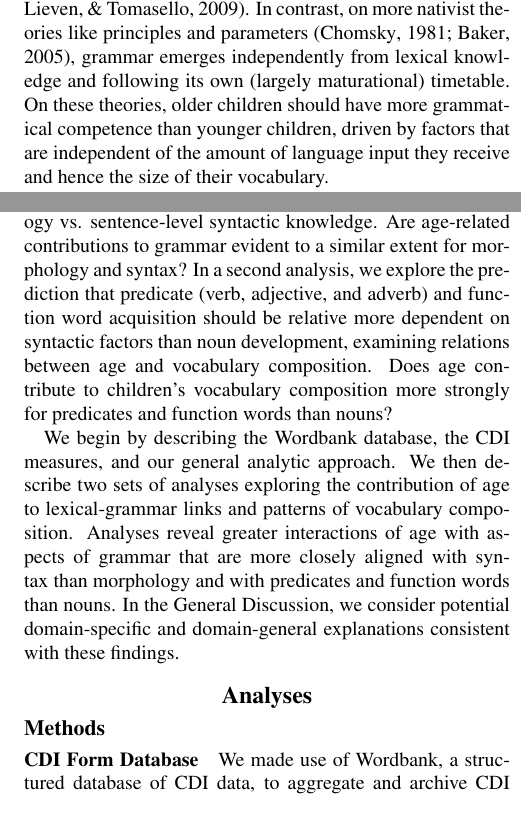
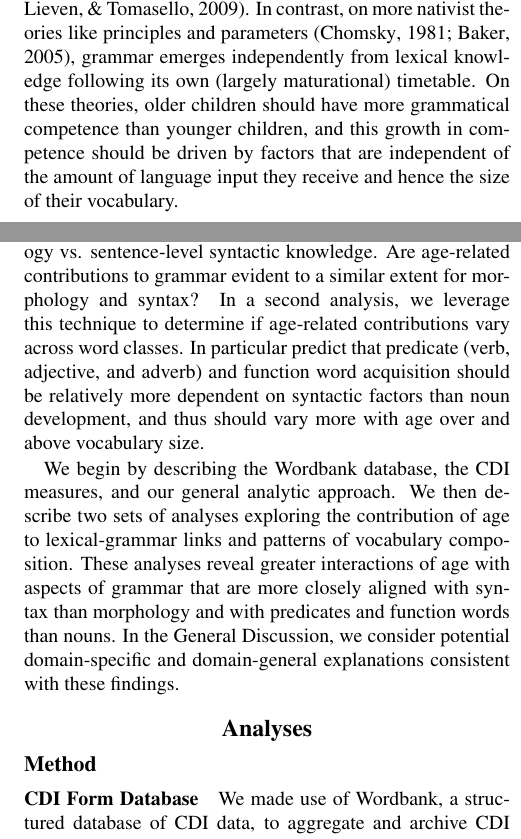
Before and after one commit to dyurovsky/cdi-grammar, a LaTeX paper (cogsci_paper/grammar_lex.tex): two parts of the columns of pages 1 and 2 of 6, joined at a grey line, cut so that both start at the same text. Compiled offline with pdfLaTeX.

Commit message:
minor changes

```diff
--- a/cogsci_paper/grammar_lex.tex
+++ b/cogsci_paper/grammar_lex.tex
@@ -60,6 +60,5 @@ Language acquisition; word learning; morphology; syntax; development.
 
 A child as young as 2 or 3 years old (who happens to be acquiring English) can hear someone say \emph{Alice glipped the blicket} and draw a wealth of inferences from the morphological and syntactic structure of that utterance: that \emph{Alice} and \emph{blicket} are entities in the world and \emph{glipping} is an action; that Alice is the one doing the glipping and the blicket is the thing being glipped; that glipping occurred in the past (rather than ongoing in the present, as in \emph{Alice is glipping the blicket}); that a singular blicket was involved (rather than multiple objects, as in \emph{Alice glipped the blickets}), etc. What mechanisms underlie the formation of such generalizations? Does abstract structure in language emerge from the interactions of individual words, or is it acquired and represented separately?
 
-On lexicalist theories, morphosyntactic structure emerges from graded generalizations on the basis of lexical items and there may be little or no representation of morphosyntactic rules or regularities \emph{per se}, at least early in development \cite{tomasello2003}. Even if syntactic structures are eventually represented, representations should be directly related to their support in more concrete lexical structure \cite{bannard2009}. In contrast, on more nativist theories like principles and parameters \cite{chomsky1981, baker2005}, grammar emerges independently from lexical knowledge and following its own (largely maturational) timetable. On these theories, older children should have more grammatical competence than younger children, driven by factors that are independent of the amount of language input they receive and hence the size of their vocabulary.
+On lexicalist theories, morphosyntactic structure emerges from graded generalizations on the basis of lexical items and there may be little or no representation of morphosyntactic rules or regularities \emph{per se}, at least early in development \cite{tomasello2003}. Even if syntactic structures are eventually represented, representations should be directly related to their support in more concrete lexical structure \cite{bannard2009}. In contrast, on more nativist theories like principles and parameters \cite{chomsky1981, baker2005}, grammar emerges independently from lexical knowledge  following its own (largely maturational) timetable. On these theories, older children should have more grammatical competence than younger children, and this growth in competence should be driven by factors that are independent of the amount of language input they receive and hence the size of their vocabulary.
 
-Developmental data that explore relations between lexicon, grammar and age are critical to resolving issues related to this fundamental theoretical debate.  Early efforts utilized data from the MacArthur-Bates Communicative Development Inventory (CDI), a widely-used parent report instrument which asks parents to mark which words their child produces on a checklist organized in lexical-semantic categories. Children's vocabulary size can thus be estimated over the entire checklist, or for sub-sections (e.g., nouns vs. verbs). The CDI also provides indices of grammar learning by asking about children's use of inflected forms (e.g., \emph{walked}) and the complexity of their word combinations (e.g., \emph{kitty is sleeping}; \citeNP{bates1997,caselli1999}).  Influential findings were that early vocabularies tend to be composed primarily of nouns, with children only later learning verbs or closed-class forms that might support the transition into complex sentences \cite{bates1994}. Further, across different populations and languages, global estimates of progress in grammar were more strongly predicted by overall vocabulary size than by age, providing support for lexicalist theories, see \cite{bates1999} for review.
@@ -72,17 +72,16 @@ While impressive in their time, the scope and power of these early studies were
 
 In this study, we replicate classic findings of strong lexical-grammar relations and patterns of vocabulary composition across four languages. However, our main goals are to conduct novel analyses afforded by the Wordbank database. We first explore an hypothesis that was not explicitly tested in these earlier studies, namely, that there is age-related variance in grammar that is unexplained by vocabulary. The identification of age-related variance would suggest the presence of developmental processes that regulate grammar learning, above and beyond those captured by measures of vocabulary size.
 
-Our second goal is to further probe the nature of lexicon-grammar relations using sub-portions of the CDI forms. In one analysis, we delineate the grammar sections into items that reflect a broad distinction between inflectional morphology vs. sentence-level syntactic knowledge. Are age-related contributions to grammar evident to a similar extent for morphology and syntax?  In a second analysis, we explore the prediction that predicate (verb, adjective, and adverb) and function word acquisition should be relative more dependent on syntactic factors than noun development, examining relations between age and vocabulary composition. Does age contribute to children's vocabulary composition more strongly for predicates and function words than nouns?
-
+Our second goal is to further probe the nature of lexicon-grammar relations using sub-portions of the CDI forms. In one analysis, we delineate the grammar sections into items that reflect a broad distinction between inflectional morphology vs. sentence-level syntactic knowledge. Are age-related contributions to grammar evident to a similar extent for morphology and syntax?  In a second analysis, we leverage this technique to determine if age-related contributions vary across word classes. In particular predict that predicate (verb, adjective, and adverb) and function word acquisition should be relatively more dependent on syntactic factors than noun development, and thus should vary more with age over and above vocabulary size.
 % In both analyses, the identification of age-related effects would indicate sources of developmental variance not captured by vocabulary size.
 
 %Each language's adaptation of the CDI includes a vocabulary checklist, a word form section consisting of morphological inflections, and a complexity section consisting of pairs of syntactically simple/complex sentences. Vocabulary size as measured by the CDI correlates with both laboratory measurements and naturalistic observation \cite<see>{fenson2007} and score on the complexity section correlates with MLU and other measurements of grammatical development.
 
-We begin by describing the Wordbank database, the CDI measures, and our general analytic approach. We then describe two sets of analyses exploring the contribution of age to lexical-grammar links and patterns of vocabulary composition.  Analyses reveal greater interactions of age with aspects of grammar that are more closely aligned with syntax than morphology and with predicates and function words than nouns. In the General Discussion, we consider potential domain-specific and domain-general explanations consistent with these findings.
+We begin by describing the Wordbank database, the CDI measures, and our general analytic approach. We then describe two sets of analyses exploring the contribution of age to lexical-grammar links and patterns of vocabulary composition.  These analyses reveal greater interactions of age with aspects of grammar that are more closely aligned with syntax than morphology and with predicates and function words than nouns. In the General Discussion, we consider potential domain-specific and domain-general explanations consistent with these findings.
 
 \section{Analyses}
 
-\subsection{Methods}
+\subsection{Method}
 
 \subsubsection{CDI Form Database}
 
```
Also changed, not shown: cogsci_paper/grammar_lex.tex (11 more changed lines).
